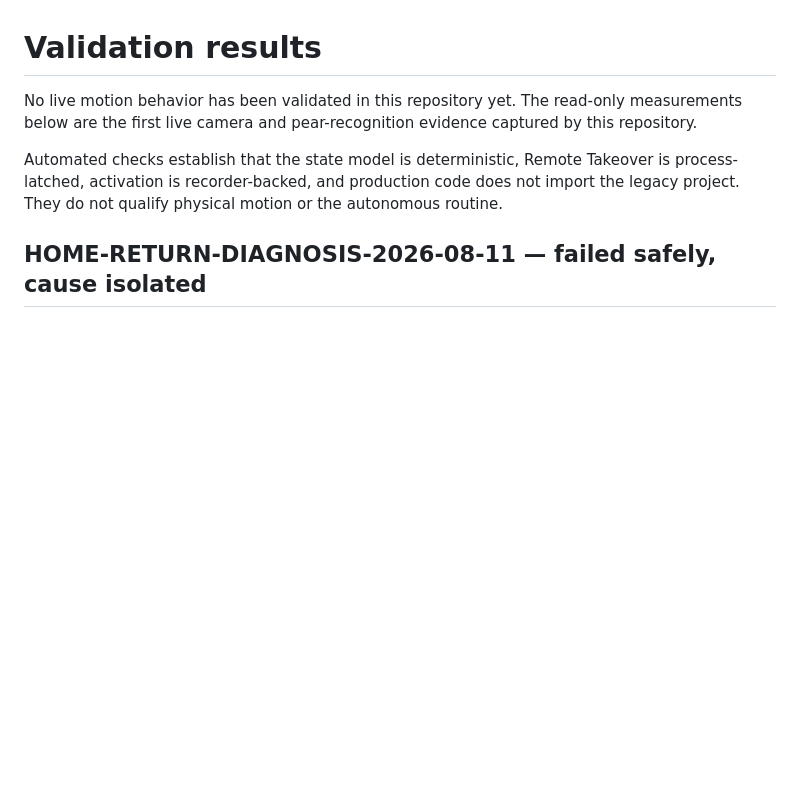
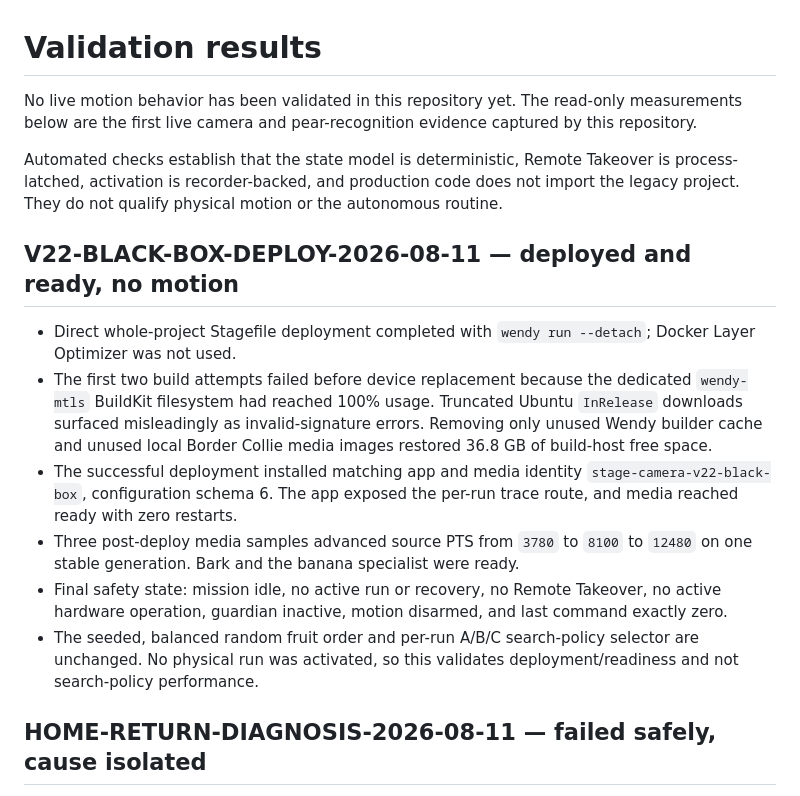
Before and after one commit to wendylabsinc/border-collie-demo, a Markdown page: docs/validation-results.md, the part around the change. GitHub-like rendering; blank space fills up the shorter version.

Commit message:
Record v22 Stagefile deployment readiness

```diff
--- a/docs/validation-results.md
+++ b/docs/validation-results.md
@@ -8,6 +8,27 @@ Automated checks establish that the state model is deterministic, Remote
 Takeover is process-latched, activation is recorder-backed, and production code
 does not import the legacy project. They do not qualify physical motion or the
 autonomous routine.
+
+## V22-BLACK-BOX-DEPLOY-2026-08-11 — deployed and ready, no motion
+
+- Direct whole-project Stagefile deployment completed with
+  `wendy run --detach`; Docker Layer Optimizer was not used.
+- The first two build attempts failed before device replacement because the
+  dedicated `wendy-mtls` BuildKit filesystem had reached 100% usage. Truncated
+  Ubuntu `InRelease` downloads surfaced misleadingly as invalid-signature
+  errors. Removing only unused Wendy builder cache and unused local Border
+  Collie media images restored 36.8 GB of build-host free space.
+- The successful deployment installed matching app and media identity
+  `stage-camera-v22-black-box`, configuration schema 6. The app exposed the
+  per-run trace route, and media reached ready with zero restarts.
+- Three post-deploy media samples advanced source PTS from `3780` to `8100` to
+  `12480` on one stable generation. Bark and the banana specialist were ready.
+- Final safety state: mission idle, no active run or recovery, no Remote
+  Takeover, no active hardware operation, guardian inactive, motion disarmed,
+  and last command exactly zero.
+- The seeded, balanced random fruit order and per-run A/B/C search-policy
+  selector are unchanged. No physical run was activated, so this validates
+  deployment/readiness and not search-policy performance.
 
 ## HOME-RETURN-DIAGNOSIS-2026-08-11 — failed safely, cause isolated
 
```
